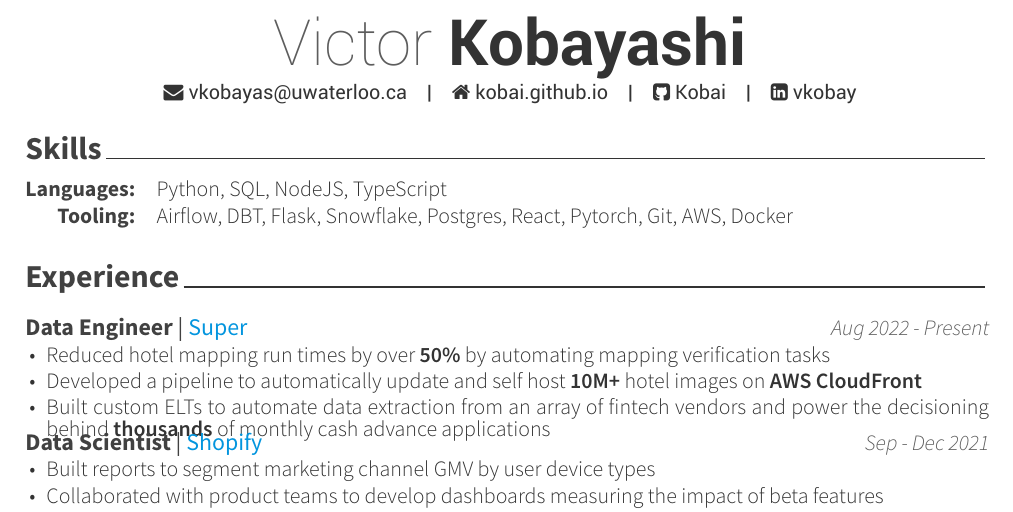
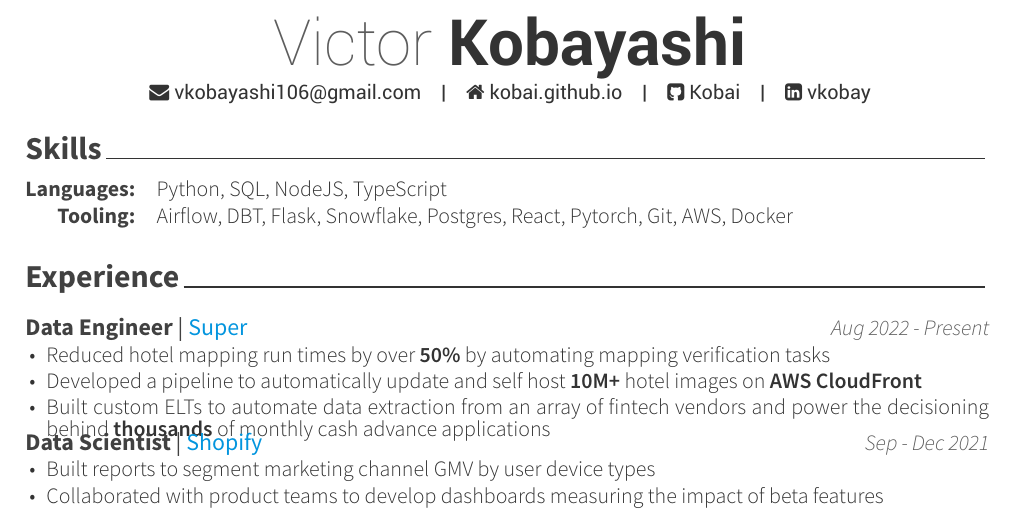
Before and after one commit to Kobai/resume, a LaTeX CV (resume_cv.tex): part of the page, cut so that both start at the same text. Compiled offline with XeLaTeX.

Commit message:
updated email

```diff
--- a/resume_cv.tex
+++ b/resume_cv.tex
@@ -49,7 +49,7 @@
 %----------------------------------------------------------------------------------------
 
 \name{Victor}{Kobayashi}
-\email{vkobayas@uwaterloo.ca}
+\email{vkobayashi106@gmail.com}
 \homepage{kobai.github.io}
 \github{Kobai}
 \linkedin{vkobay}
```
Also changed, not shown: resume_cv.pdf, 4 other files.
